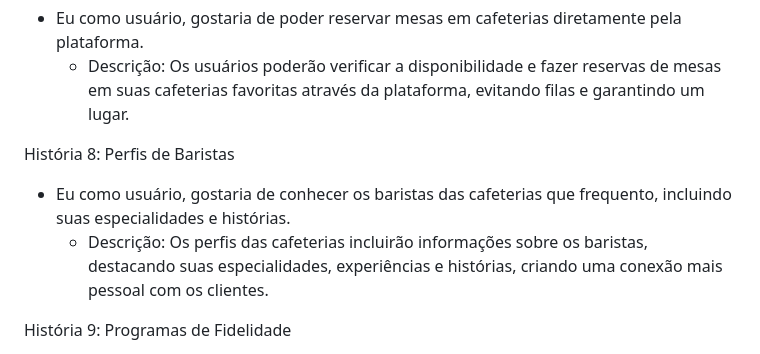
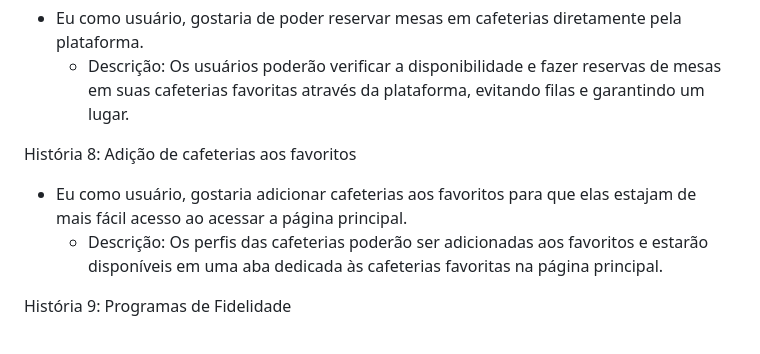
Before and after one commit to julsales/Coffee12, a Markdown page: README.md, the part around the change. Rendered like a GitHub page.

```diff
--- a/README.md
+++ b/README.md
@@ -94,9 +94,9 @@ História 7: Reserva de Mesas Online
 - Eu como usuário, gostaria de poder reservar mesas em cafeterias diretamente pela plataforma.
     - Descrição: Os usuários poderão verificar a disponibilidade e fazer reservas de mesas em suas cafeterias favoritas através da plataforma, evitando filas e garantindo um lugar.
 
-História 8: Perfis de Baristas
-- Eu como usuário, gostaria de conhecer os baristas das cafeterias que frequento, incluindo suas especialidades e histórias.
-    - Descrição: Os perfis das cafeterias incluirão informações sobre os baristas, destacando suas especialidades, experiências e histórias, criando uma conexão mais pessoal com os clientes.
+História 8: Adição de cafeterias aos favoritos
+- Eu como usuário, gostaria adicionar cafeterias aos favoritos para que elas estajam de mais fácil acesso ao acessar a página principal.
+    - Descrição: Os perfis das cafeterias poderão ser adicionadas aos favoritos e estarão disponíveis em uma aba dedicada às cafeterias favoritas na página principal.
 
 História 9: Programas de Fidelidade
 - Eu como usuário, gostaria de participar de programas de fidelidade e acumular pontos para ganhar recompensas em minhas cafeterias favoritas.
```
